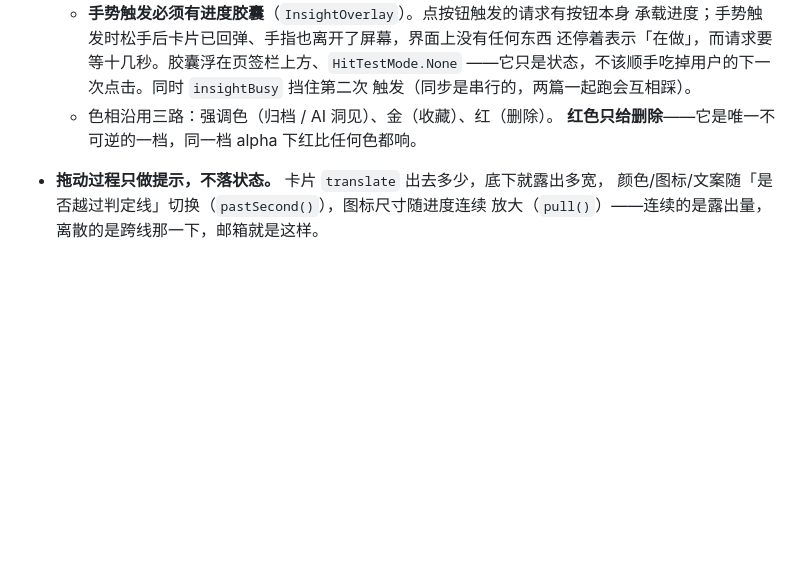
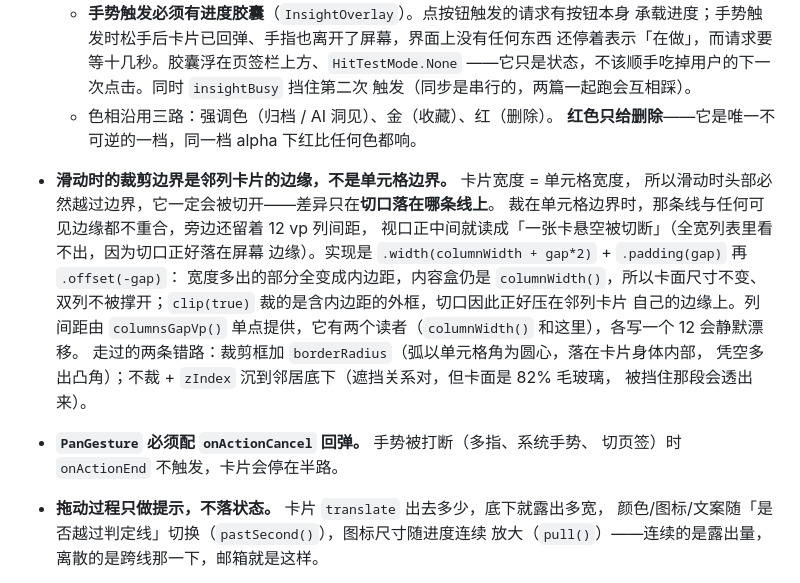
Before and after one commit to lof6yo/zhijian, a Markdown page: AGENTS.md, the part around the change. Rendered like a GitHub page; blank space fills up the shorter version.

Commit message:
docs(agents): 记录卡片滑动裁剪边界与 onActionCancel
裁剪边界要推到邻列卡片的边缘（含 columnsGapVp 单点、两条错路），
以及 PanGesture 必须配 onActionCancel 回弹。

```diff
--- a/AGENTS.md
+++ b/AGENTS.md
@@ -799,6 +799,20 @@ button.
     触发（同步是串行的，两篇一起跑会互相踩）。
   - 色相沿用三路：强调色（归档 / AI 洞见）、金（收藏）、红（删除）。
     **红色只给删除**——它是唯一不可逆的一档，同一档 alpha 下红比任何色都响。
+- **滑动时的裁剪边界是邻列卡片的边缘，不是单元格边界。** 卡片宽度 = 单元格宽度，
+  所以滑动时头部必然越过边界，它一定会被切开——差异只在**切口落在哪条线上**。
+  裁在单元格边界时，那条线与任何可见边缘都不重合，旁边还留着 12 vp 列间距，
+  视口正中间就读成「一张卡悬空被切断」（全宽列表里看不出，因为切口正好落在屏幕
+  边缘）。实现是 `.width(columnWidth + gap*2)` + `.padding(gap)` 再 `.offset(-gap)`：
+  宽度多出的部分全变成内边距，内容盒仍是 `columnWidth()`，所以卡面尺寸不变、
+  双列不被撑开；`clip(true)` 裁的是含内边距的外框，切口因此正好压在邻列卡片
+  自己的边缘上。列间距由 `columnsGapVp()` 单点提供，它有两个读者（`columnWidth()`
+  和这里），各写一个 12 会静默漂移。
+  走过的两条错路：裁剪框加 `borderRadius`（弧以单元格角为圆心，落在卡片身体内部，
+  凭空多出凸角）；不裁 + `zIndex` 沉到邻居底下（遮挡关系对，但卡面是 82% 毛玻璃，
+  被挡住那段会透出来）。
+- **`PanGesture` 必须配 `onActionCancel` 回弹。** 手势被打断（多指、系统手势、
+  切页签）时 `onActionEnd` 不触发，卡片会停在半路。
 - **拖动过程只做提示，不落状态。** 卡片 `translate` 出去多少，底下就露出多宽，
   颜色/图标/文案随「是否越过判定线」切换（`pastSecond()`），图标尺寸随进度连续
   放大（`pull()`）——连续的是露出量，离散的是跨线那一下，邮箱就是这样。
```
